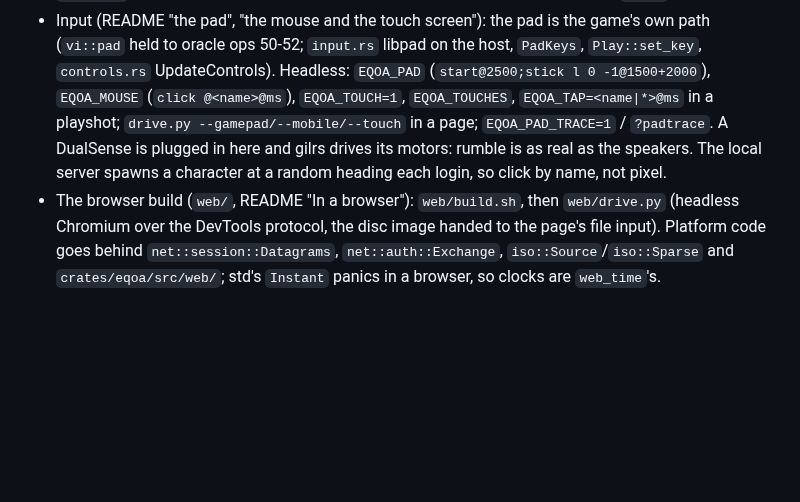
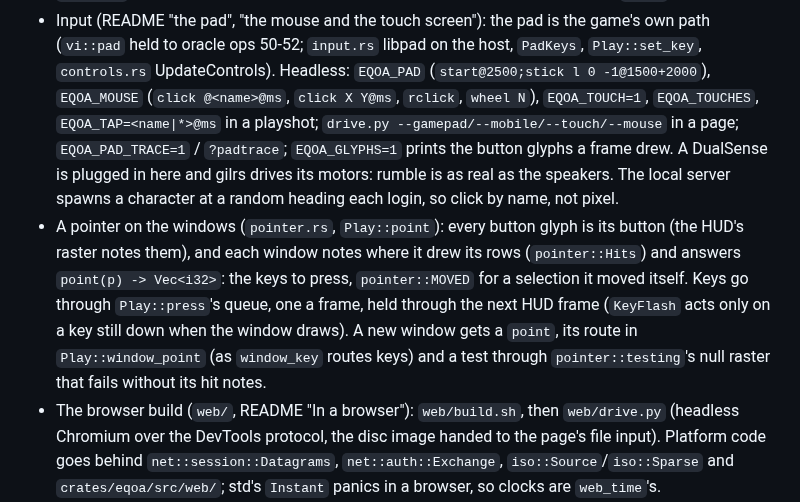
Before and after one commit to DabDavis/eqoa-rust-client-vanilla, a Markdown page: CLAUDE.md, the part around the change. GitHub-like rendering; blank space fills up the shorter version.

```diff
--- a/CLAUDE.md
+++ b/CLAUDE.md
@@ -58,10 +58,18 @@ The Rust client. README.md is the plan and the crate table; keep it current.
 - Input (README "the pad", "the mouse and the touch screen"): the pad is the game's own path
   (`vi::pad` held to oracle ops 50-52; `input.rs` libpad on the host, `PadKeys`, `Play::set_key`,
   `controls.rs` UpdateControls). Headless: `EQOA_PAD` (`start@2500;stick l 0 -1@1500+2000`),
-  `EQOA_MOUSE` (`click @<name>@ms`), `EQOA_TOUCH=1`, `EQOA_TOUCHES`, `EQOA_TAP=<name|*>@ms` in a
-  playshot; `drive.py --gamepad/--mobile/--touch` in a page; `EQOA_PAD_TRACE=1` / `?padtrace`. A
-  DualSense is plugged in here and gilrs drives its motors: rumble is as real as the speakers.
+  `EQOA_MOUSE` (`click @<name>@ms`, `click X Y@ms`, `rclick`, `wheel N`), `EQOA_TOUCH=1`,
+  `EQOA_TOUCHES`, `EQOA_TAP=<name|*>@ms` in a playshot; `drive.py --gamepad/--mobile/--touch/--mouse`
+  in a page; `EQOA_PAD_TRACE=1` / `?padtrace`; `EQOA_GLYPHS=1` prints the button glyphs a frame drew.
+  A DualSense is plugged in here and gilrs drives its motors: rumble is as real as the speakers.
   The local server spawns a character at a random heading each login, so click by name, not pixel.
+- A pointer on the windows (`pointer.rs`, `Play::point`): every button glyph is its button (the
+  HUD's raster notes them), and each window notes where it drew its rows (`pointer::Hits`) and
+  answers `point(p) -> Vec<i32>`: the keys to press, `pointer::MOVED` for a selection it moved
+  itself. Keys go through `Play::press`'s queue, one a frame, held through the next HUD frame
+  (`KeyFlash` acts only on a key still down when the window draws). A new window gets a `point`,
+  its route in `Play::window_point` (as `window_key` routes keys) and a test through
+  `pointer::testing`'s null raster that fails without its hit notes.
 - The browser build (`web/`, README "In a browser"): `web/build.sh`, then `web/drive.py` (headless
   Chromium over the DevTools protocol, the disc image handed to the page's file input). Platform
   code goes behind `net::session::Datagrams`, `net::auth::Exchange`, `iso::Source`/`iso::Sparse`
```
Also changed, not shown: README.md (+5 -3 lines).
